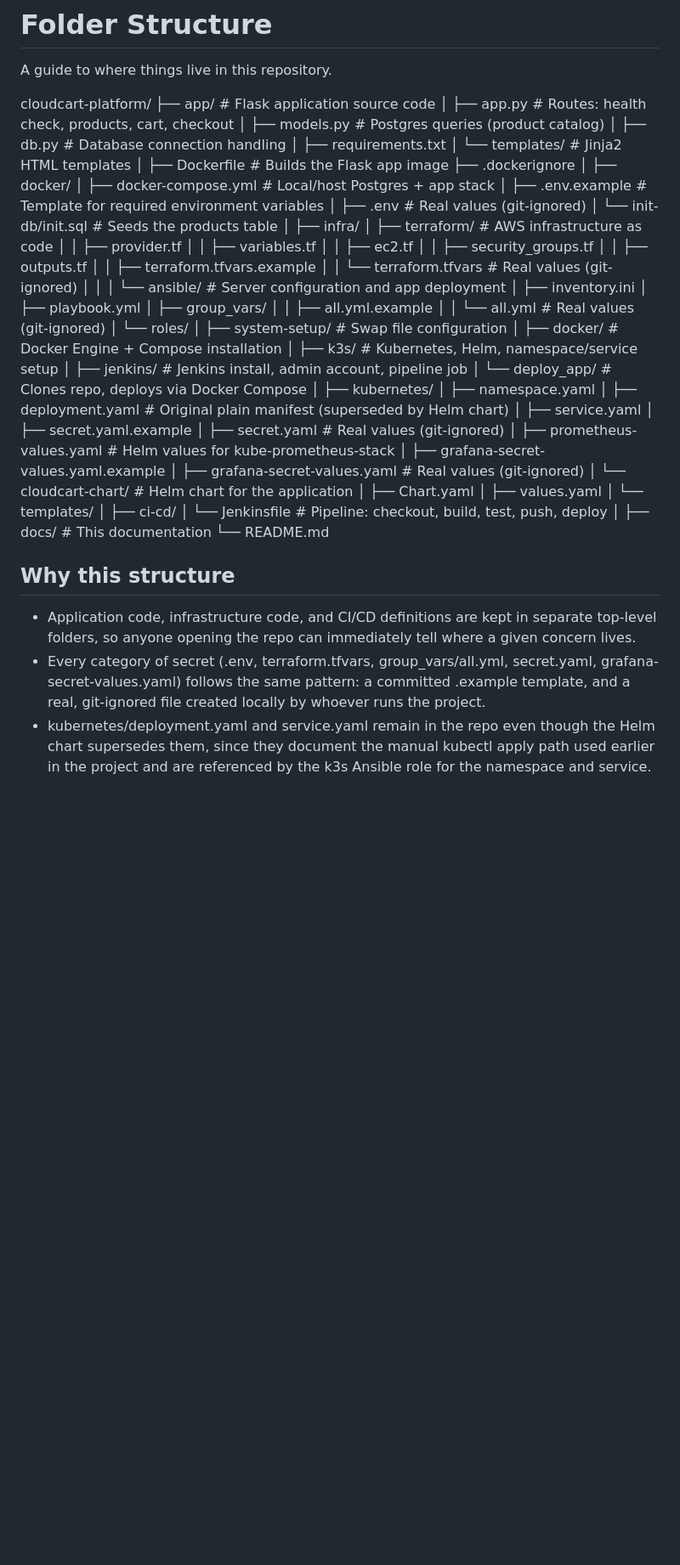
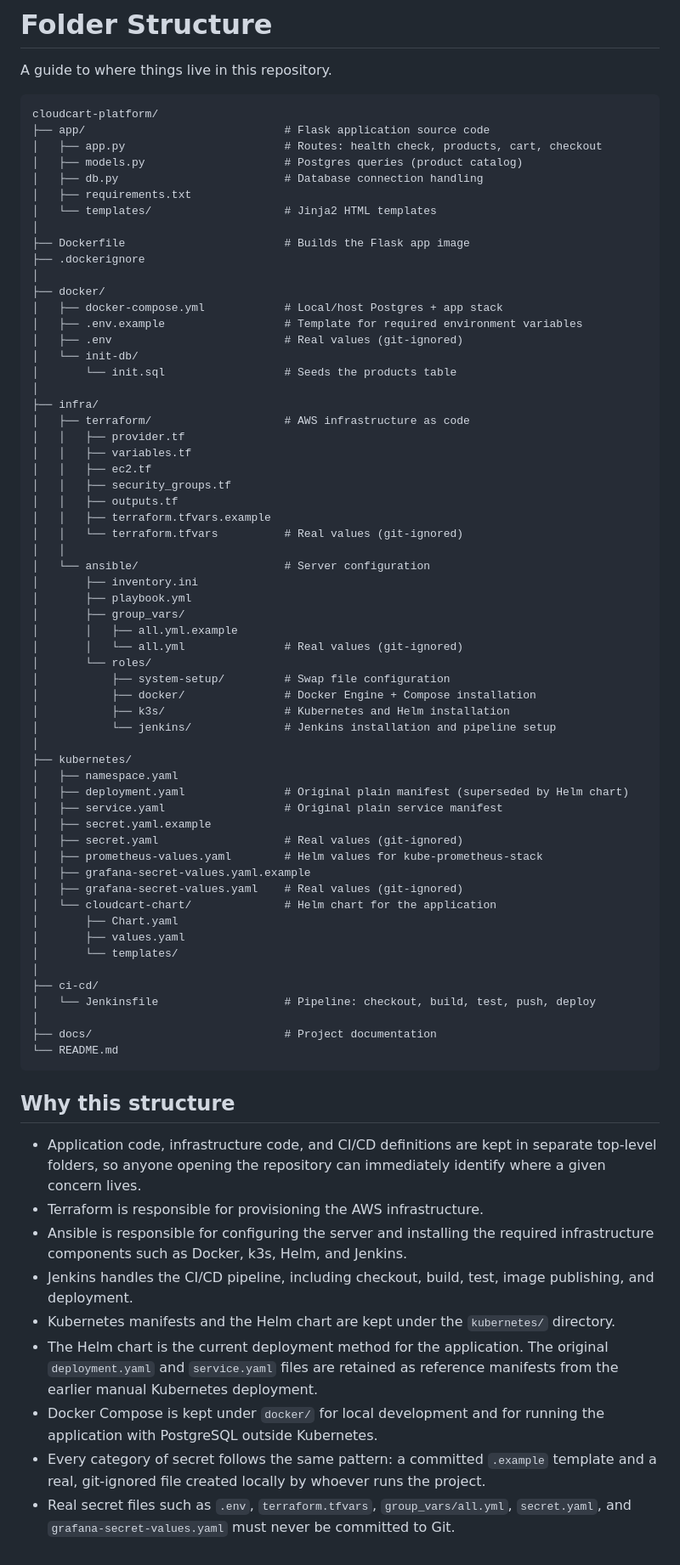
Before and after one commit to Samerhajj/cloudcart-platform, a Markdown page: docs/folder-structure.md, the part around the change. Shown at 85% size. Drawn GitHub-style; blank space fills up the shorter version.

Commit message:
Revise folder structure documentation
Updated folder structure documentation to reflect changes in file organization and added explanations for project components.

````diff
--- a/docs/folder-structure.md
+++ b/docs/folder-structure.md
@@ -2,68 +2,76 @@
 
 A guide to where things live in this repository.
 
+```text
 cloudcart-platform/
-├── app/                        # Flask application source code
-│   ├── app.py                  # Routes: health check, products, cart, checkout
-│   ├── models.py                # Postgres queries (product catalog)
-│   ├── db.py                    # Database connection handling
+├── app/                              # Flask application source code
+│   ├── app.py                        # Routes: health check, products, cart, checkout
+│   ├── models.py                     # Postgres queries (product catalog)
+│   ├── db.py                         # Database connection handling
 │   ├── requirements.txt
-│   └── templates/               # Jinja2 HTML templates
+│   └── templates/                    # Jinja2 HTML templates
 │
-├── Dockerfile                   # Builds the Flask app image
+├── Dockerfile                        # Builds the Flask app image
 ├── .dockerignore
 │
 ├── docker/
-│   ├── docker-compose.yml       # Local/host Postgres + app stack
-│   ├── .env.example              # Template for required environment variables
-│   ├── .env                      # Real values (git-ignored)
-│   └── init-db/init.sql          # Seeds the products table
+│   ├── docker-compose.yml            # Local/host Postgres + app stack
+│   ├── .env.example                  # Template for required environment variables
+│   ├── .env                          # Real values (git-ignored)
+│   └── init-db/
+│       └── init.sql                  # Seeds the products table
 │
 ├── infra/
-│   ├── terraform/                # AWS infrastructure as code
+│   ├── terraform/                    # AWS infrastructure as code
 │   │   ├── provider.tf
 │   │   ├── variables.tf
 │   │   ├── ec2.tf
 │   │   ├── security_groups.tf
 │   │   ├── outputs.tf
 │   │   ├── terraform.tfvars.example
-│   │   └── terraform.tfvars      # Real values (git-ignored)
+│   │   └── terraform.tfvars          # Real values (git-ignored)
 │   │
-│   └── ansible/                  # Server configuration and app deployment
+│   └── ansible/                      # Server configuration
 │       ├── inventory.ini
 │       ├── playbook.yml
 │       ├── group_vars/
 │       │   ├── all.yml.example
-│       │   └── all.yml           # Real values (git-ignored)
+│       │   └── all.yml               # Real values (git-ignored)
 │       └── roles/
-│           ├── system-setup/     # Swap file configuration
-│           ├── docker/           # Docker Engine + Compose installation
-│           ├── k3s/              # Kubernetes, Helm, namespace/service setup
-│           ├── jenkins/          # Jenkins install, admin account, pipeline job
-│           └── deploy_app/       # Clones repo, deploys via Docker Compose
+│           ├── system-setup/         # Swap file configuration
+│           ├── docker/               # Docker Engine + Compose installation
+│           ├── k3s/                  # Kubernetes and Helm installation
+│           └── jenkins/              # Jenkins installation and pipeline setup
 │
 ├── kubernetes/
 │   ├── namespace.yaml
-│   ├── deployment.yaml           # Original plain manifest (superseded by Helm chart)
-│   ├── service.yaml
+│   ├── deployment.yaml               # Original plain manifest (superseded by Helm chart)
+│   ├── service.yaml                  # Original plain service manifest
 │   ├── secret.yaml.example
-│   ├── secret.yaml               # Real values (git-ignored)
-│   ├── prometheus-values.yaml    # Helm values for kube-prometheus-stack
+│   ├── secret.yaml                   # Real values (git-ignored)
+│   ├── prometheus-values.yaml        # Helm values for kube-prometheus-stack
 │   ├── grafana-secret-values.yaml.example
-│   ├── grafana-secret-values.yaml # Real values (git-ignored)
-│   └── cloudcart-chart/          # Helm chart for the application
+│   ├── grafana-secret-values.yaml    # Real values (git-ignored)
+│   └── cloudcart-chart/              # Helm chart for the application
 │       ├── Chart.yaml
 │       ├── values.yaml
 │       └── templates/
 │
 ├── ci-cd/
-│   └── Jenkinsfile               # Pipeline: checkout, build, test, push, deploy
+│   └── Jenkinsfile                   # Pipeline: checkout, build, test, push, deploy
 │
-├── docs/                         # This documentation
+├── docs/                             # Project documentation
 └── README.md
+```
 
 ## Why this structure
 
-- Application code, infrastructure code, and CI/CD definitions are kept in separate top-level folders, so anyone opening the repo can immediately tell where a given concern lives.
-- Every category of secret (.env, terraform.tfvars, group_vars/all.yml, secret.yaml, grafana-secret-values.yaml) follows the same pattern: a committed .example template, and a real, git-ignored file created locally by whoever runs the project.
-- kubernetes/deployment.yaml and service.yaml remain in the repo even though the Helm chart supersedes them, since they document the manual kubectl apply path used earlier in the project and are referenced by the k3s Ansible role for the namespace and service.
+* Application code, infrastructure code, and CI/CD definitions are kept in separate top-level folders, so anyone opening the repository can immediately identify where a given concern lives.
+* Terraform is responsible for provisioning the AWS infrastructure.
+* Ansible is responsible for configuring the server and installing the required infrastructure components such as Docker, k3s, Helm, and Jenkins.
+* Jenkins handles the CI/CD pipeline, including checkout, build, test, image publishing, and deployment.
+* Kubernetes manifests and the Helm chart are kept under the `kubernetes/` directory.
+* The Helm chart is the current deployment method for the application. The original `deployment.yaml` and `service.yaml` files are retained as reference manifests from the earlier manual Kubernetes deployment.
+* Docker Compose is kept under `docker/` for local development and for running the application with PostgreSQL outside Kubernetes.
+* Every category of secret follows the same pattern: a committed `.example` template and a real, git-ignored file created locally by whoever runs the project.
+* Real secret files such as `.env`, `terraform.tfvars`, `group_vars/all.yml`, `secret.yaml`, and `grafana-secret-values.yaml` must never be committed to Git.
````
